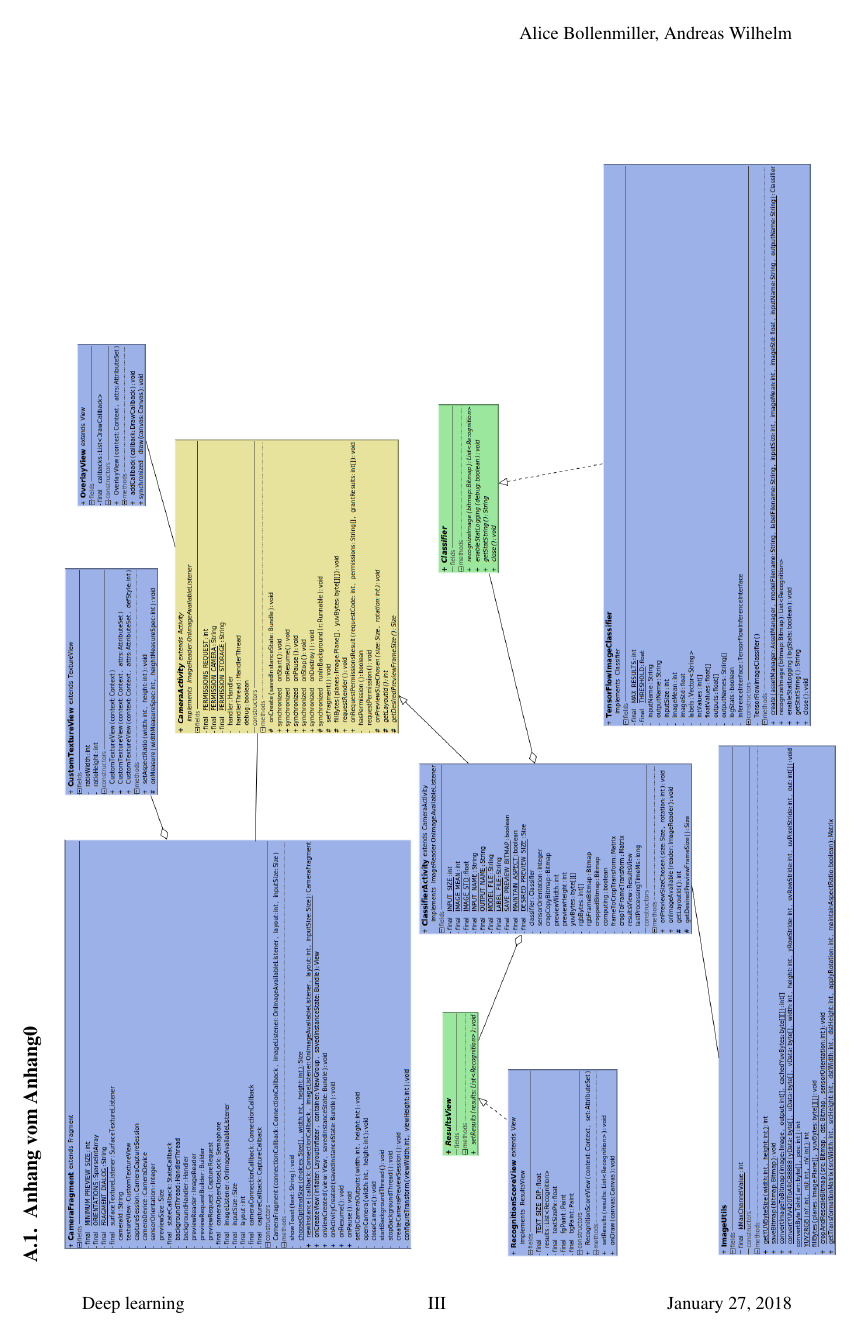
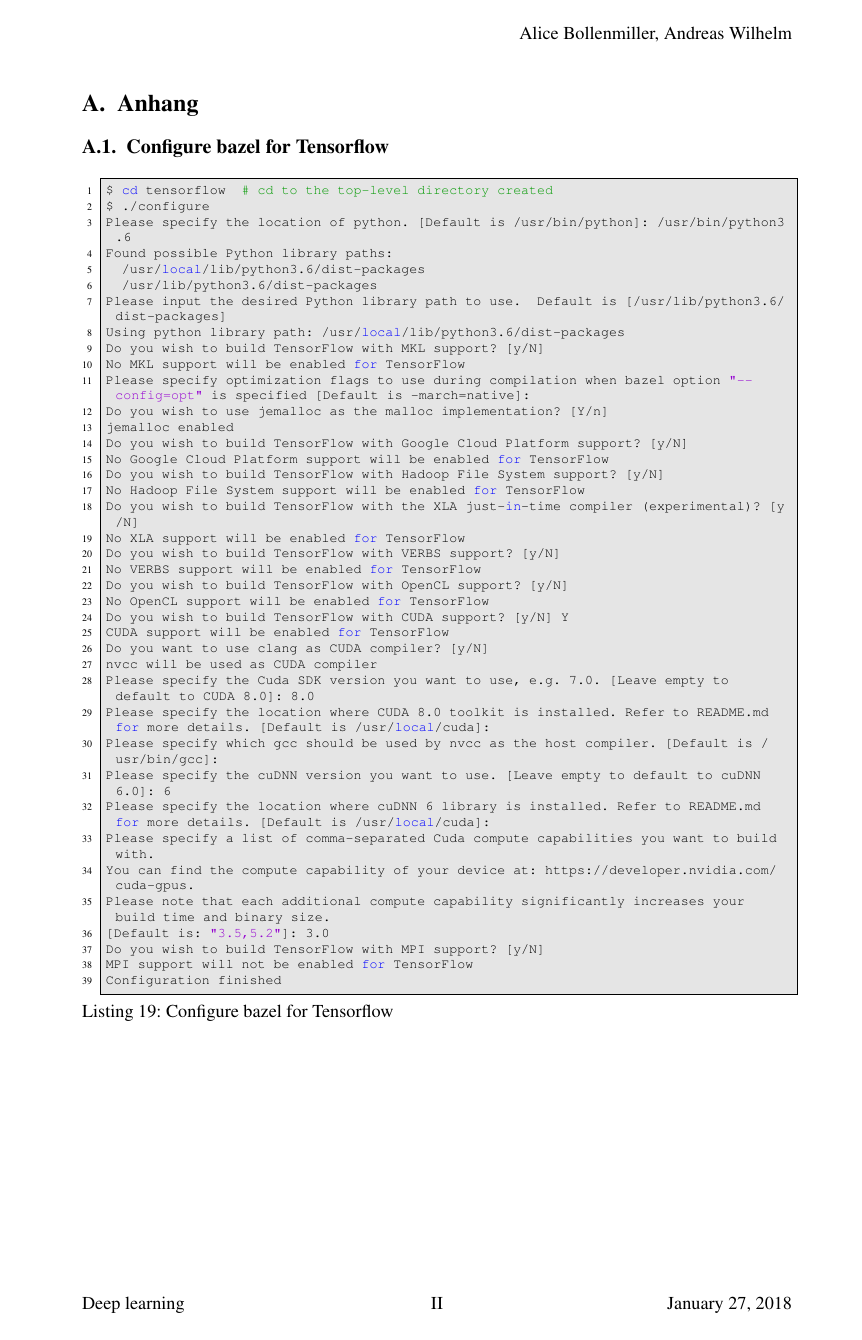
Before and after one commit to awilsee/dl, a LaTeX document (Ausarbeitung_Latex/main.tex, which reads Ausarbeitung_Latex/anhang.tex): page 20 of 20 before the commit and page 20 of 21 after it. Compiled offline with pdfLaTeX.

Commit message:
Installation with Bazel done

```diff
--- a/Ausarbeitung_Latex/anhang.tex
+++ b/Ausarbeitung_Latex/anhang.tex
@@ -1,7 +1,52 @@
 \newpage
 \mysection{Anhang}
 
+\mysubsection{Configure bazel for Tensorflow}
+
+\begin{lstlisting}[caption=Configure bazel for Tensorflow, label=list:configure_bazel, language=bash]
+	$ cd tensorflow  # cd to the top-level directory created
+	$ ./configure
+	Please specify the location of python. [Default is /usr/bin/python]: /usr/bin/python3.6
+	Found possible Python library paths:
+	  /usr/local/lib/python3.6/dist-packages
+	  /usr/lib/python3.6/dist-packages
+	Please input the desired Python library path to use.  Default is [/usr/lib/python3.6/dist-packages]
+	Using python library path: /usr/local/lib/python3.6/dist-packages
+	Do you wish to build TensorFlow with MKL support? [y/N]
+	No MKL support will be enabled for TensorFlow
+	Please specify optimization flags to use during compilation when bazel option "--config=opt" is specified [Default is -march=native]:
+	Do you wish to use jemalloc as the malloc implementation? [Y/n]
+	jemalloc enabled
+	Do you wish to build TensorFlow with Google Cloud Platform support? [y/N]
+	No Google Cloud Platform support will be enabled for TensorFlow
+	Do you wish to build TensorFlow with Hadoop File System support? [y/N]
+	No Hadoop File System support will be enabled for TensorFlow
+	Do you wish to build TensorFlow with the XLA just-in-time compiler (experimental)? [y/N]
+	No XLA support will be enabled for TensorFlow
+	Do you wish to build TensorFlow with VERBS support? [y/N]
+	No VERBS support will be enabled for TensorFlow
+	Do you wish to build TensorFlow with OpenCL support? [y/N]
+	No OpenCL support will be enabled for TensorFlow
+	Do you wish to build TensorFlow with CUDA support? [y/N] Y
+	CUDA support will be enabled for TensorFlow
+	Do you want to use clang as CUDA compiler? [y/N]
+	nvcc will be used as CUDA compiler
+	Please specify the Cuda SDK version you want to use, e.g. 7.0. [Leave empty to default to CUDA 8.0]: 8.0
+	Please specify the location where CUDA 8.0 toolkit is installed. Refer to README.md for more details. [Default is /usr/local/cuda]:
+	Please specify which gcc should be used by nvcc as the host compiler. [Default is /usr/bin/gcc]:
+	Please specify the cuDNN version you want to use. [Leave empty to default to cuDNN 6.0]: 6
+	Please specify the location where cuDNN 6 library is installed. Refer to README.md for more details. [Default is /usr/local/cuda]:
+	Please specify a list of comma-separated Cuda compute capabilities you want to build with.
+	You can find the compute capability of your device at: https://developer.nvidia.com/cuda-gpus.
+	Please note that each additional compute capability significantly increases your build time and binary size.
+	[Default is: "3.5,5.2"]: 3.0
+	Do you wish to build TensorFlow with MPI support? [y/N]
+	MPI support will not be enabled for TensorFlow
+	Configuration finished
+\end{lstlisting}
+
+\newpage
 \begin{sidewaysfigure}
-\mysubsection{Anhang vom Anhang0}
+\mysubsection{Mobile Application Architecture in the form of a Class Diagram}
 \includegraphics[width=0.95\textwidth]{includes/ClassDiagram}
 \end{sidewaysfigure}
```
Also changed, not shown: Ausarbeitung_Latex/04realization.tex (+29 -1 lines), Ausarbeitung_Latex/main.pdf.
